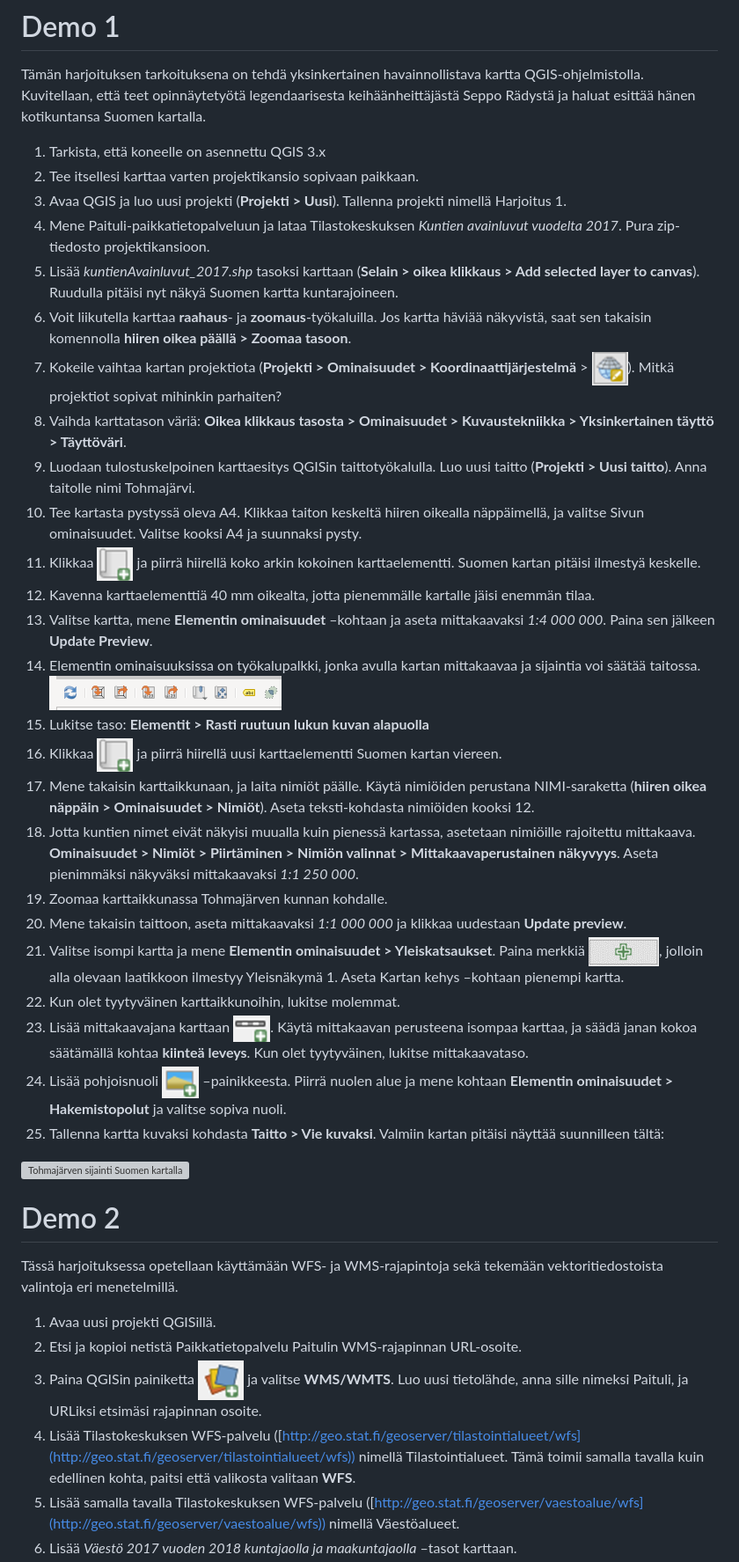
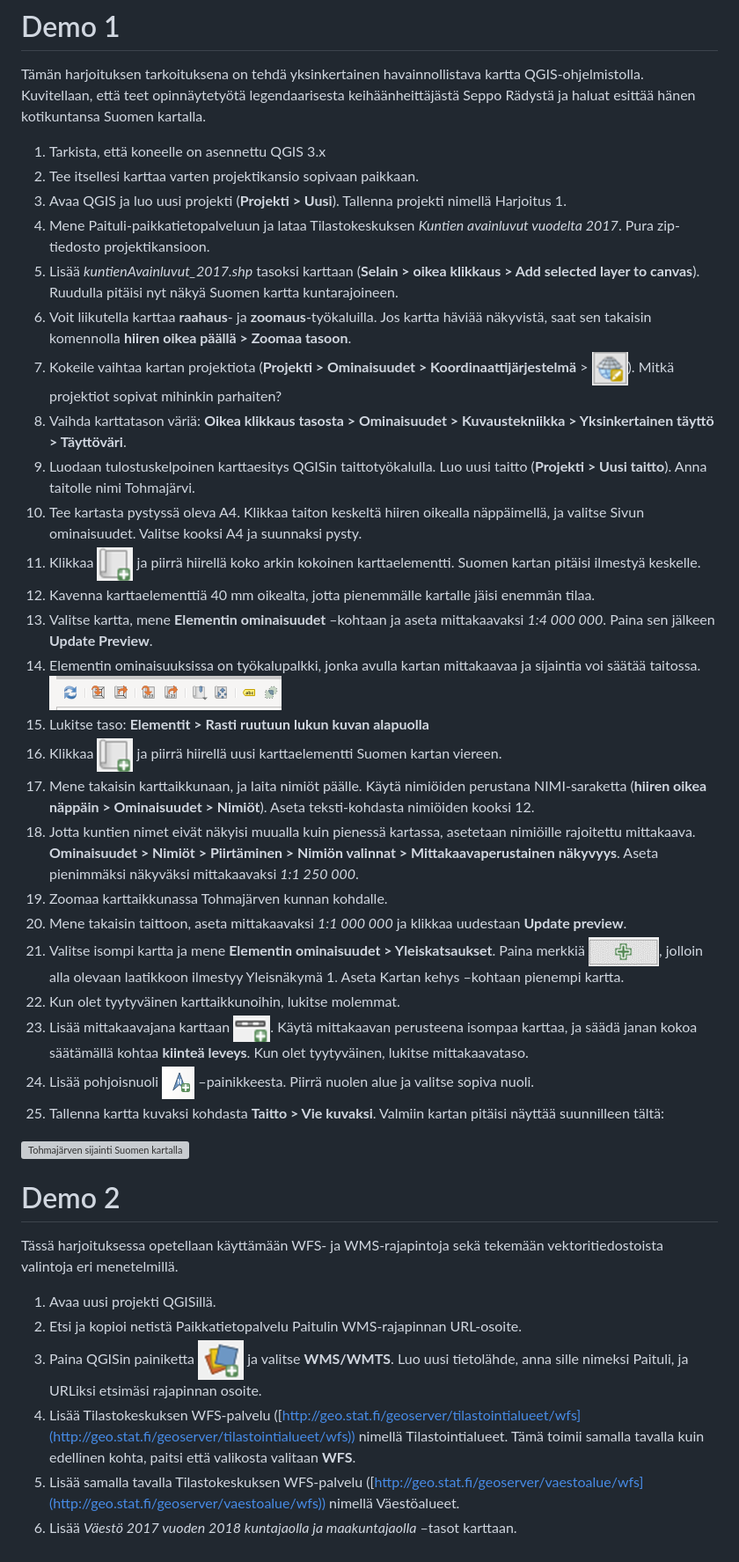
Before and after one commit to AnttiHaerkoenen/laadulliset, a Markdown page: 15-teemakartat/demot.md, the part around the change printed below. Shown: that part at 88% size. Drawn GitHub-style; pictures changed too: img/pohjoisnuoli.png (added); grey boxes are pictures that could not be loaded.

```diff
--- a/15-teemakartat/demot.md
+++ b/15-teemakartat/demot.md
@@ -7,21 +7,14 @@ kotikuntansa Suomen kartalla.
 1. Tarkista, että koneelle on asennettu QGIS 3.x
 2. Tee itsellesi karttaa varten projektikansio sopivaan paikkaan.
 3. Avaa QGIS ja luo uusi projekti (**Projekti > Uusi**). Tallenna projekti nimellä Harjoitus 1.
-4. Mene Paituli-paikkatietopalveluun ja lataa Tilastokeskuksen _Kuntien avainluvut vuodelta 2017_.
-Pura zip-tiedosto projektikansioon.
-5. Lisää _kuntienAvainluvut_2017.shp_ tasoksi karttaan (**Selain > oikea klikkaus > Add selected layer to canvas**).
-Ruudulla pitäisi nyt näkyä Suomen kartta kuntarajoineen.
-6. Voit liikutella karttaa **raahaus**- ja **zoomaus**-työkaluilla. Jos kartta häviää näkyvistä,
-saat sen takaisin komennolla **hiiren oikea päällä > Zoomaa tasoon**.
-7. Kokeile vaihtaa kartan projektiota
-(**Projekti > Ominaisuudet > Koordinaattijärjestelmä** >
-![koordinaatistopainike](../img/koordinaatistopainike.png)).
-Mitkä projektiot sopivat mihinkin parhaiten?
+4. Mene Paituli-paikkatietopalveluun ja lataa Tilastokeskuksen _Kuntien avainluvut vuodelta 2017_. Pura zip-tiedosto projektikansioon.
+5. Lisää _kuntienAvainluvut_2017.shp_ tasoksi karttaan (**Selain > oikea klikkaus > Add selected layer to canvas**). Ruudulla pitäisi nyt näkyä Suomen kartta kuntarajoineen.
+6. Voit liikutella karttaa **raahaus**- ja **zoomaus**-työkaluilla. Jos kartta häviää näkyvistä, saat sen takaisin komennolla **hiiren oikea päällä > Zoomaa tasoon**.
+7. Kokeile vaihtaa kartan projektiota (**Projekti > Ominaisuudet > Koordinaattijärjestelmä** > ![koordinaatistopainike](../img/koordinaatistopainike.png)). Mitkä projektiot sopivat mihinkin parhaiten?
 8. Vaihda karttatason väriä: **Oikea klikkaus tasosta > Ominaisuudet > Kuvaustekniikka > Yksinkertainen täyttö > Täyttöväri**.
 9. Luodaan tulostuskelpoinen karttaesitys QGISin taittotyökalulla. Luo uusi taitto (**Projekti > Uusi taitto**).
 Anna taitolle nimi Tohmajärvi.
-10. Tee kartasta pystyssä oleva A4. Klikkaa taiton keskeltä hiiren oikealla näppäimellä, ja valitse Sivun ominaisuudet.
-Valitse kooksi A4 ja suunnaksi pysty.
+10. Tee kartasta pystyssä oleva A4. Klikkaa taiton keskeltä hiiren oikealla näppäimellä, ja valitse Sivun ominaisuudet. Valitse kooksi A4 ja suunnaksi pysty.
 11. Klikkaa ![Uusi karttaelementti](../img/uusi_karttaelementti.png) ja piirrä hiirellä koko arkin kokoinen karttaelementti.
 Suomen kartan pitäisi ilmestyä keskelle.
 12. Kavenna karttaelementtiä 40 mm oikealta, jotta pienemmälle kartalle jäisi enemmän tilaa.
@@ -29,24 +22,18 @@ Suomen kartan pitäisi ilmestyä keskelle.
 Paina sen jälkeen **Update Preview**.
 14. Elementin ominaisuuksissa on  työkalupalkki, jonka avulla kartan mittakaavaa ja sijaintia voi säätää taitossa. ![kartan asettelu](../img/kartan_asettelu.png)
 15. Lukitse taso: **Elementit > Rasti ruutuun lukun kuvan alapuolla**
-16. Klikkaa ![Uusi karttaelementti](../img/uusi_karttaelementti.png) ja piirrä hiirellä uusi karttaelementti
-Suomen kartan viereen.
+16. Klikkaa ![Uusi karttaelementti](../img/uusi_karttaelementti.png) ja piirrä hiirellä uusi karttaelementti Suomen kartan viereen.
 17. Mene takaisin karttaikkunaan, ja laita nimiöt päälle. Käytä nimiöiden perustana NIMI-saraketta
 (**hiiren oikea näppäin > Ominaisuudet > Nimiöt**). Aseta teksti-kohdasta nimiöiden kooksi 12.
 18. Jotta kuntien nimet eivät näkyisi muualla kuin pienessä kartassa, asetetaan nimiöille rajoitettu mittakaava.
-**Ominaisuudet > Nimiöt > Piirtäminen > Nimiön valinnat > Mittakaavaperustainen näkyvyys**.
-Aseta pienimmäksi näkyväksi mittakaavaksi _1:1 250 000_.
+**Ominaisuudet > Nimiöt > Piirtäminen > Nimiön valinnat > Mittakaavaperustainen näkyvyys**. Aseta pienimmäksi näkyväksi mittakaavaksi _1:1 250 000_.
 19. Zoomaa karttaikkunassa Tohmajärven kunnan kohdalle.
 20. Mene takaisin taittoon, aseta mittakaavaksi _1:1 000 000_ ja klikkaa uudestaan **Update preview**.
-21. Valitse isompi kartta ja mene **Elementin ominaisuudet > Yleiskatsaukset**.
-Paina merkkiä ![Lisää yleiskatsaus](../img/lisaa_yleiskatsaus.png),
-jolloin alla olevaan laatikkoon ilmestyy Yleisnäkymä 1. Aseta Kartan kehys –kohtaan pienempi kartta.
+21. Valitse isompi kartta ja mene **Elementin ominaisuudet > Yleiskatsaukset**. Paina merkkiä ![Lisää yleiskatsaus](../img/lisaa_yleiskatsaus.png), jolloin alla olevaan laatikkoon ilmestyy Yleisnäkymä 1. Aseta Kartan kehys –kohtaan pienempi kartta.
 22. Kun olet tyytyväinen karttaikkunoihin, lukitse molemmat.
 23. Lisää mittakaavajana karttaan ![lisaa mittakaavajana](../img/lisaa_mittakaavajana.png).
-Käytä mittakaavan perusteena isompaa karttaa,
-ja säädä janan kokoa säätämällä kohtaa **kiinteä leveys**. Kun olet tyytyväinen, lukitse mittakaavataso.
-24. Lisää pohjoisnuoli ![Lisää uusi kuva taittoon](../img/lisaa_uusi_kuva_taittoon.png) –painikkeesta.
-Piirrä nuolen alue ja mene kohtaan **Elementin ominaisuudet > Hakemistopolut** ja valitse sopiva nuoli.
+Käytä mittakaavan perusteena isompaa karttaa, ja säädä janan kokoa säätämällä kohtaa **kiinteä leveys**. Kun olet tyytyväinen, lukitse mittakaavataso.
+24. Lisää pohjoisnuoli ![Lisää pohjoisnuoli](../img/pohjoisnuoli.png) –painikkeesta. Piirrä nuolen alue ja valitse sopiva nuoli.
 25. Tallenna kartta kuvaksi kohdasta **Taitto > Vie kuvaksi**. Valmiin kartan pitäisi näyttää suunnilleen tältä:
 
 ![Tohmajärven sijainti Suomen kartalla](../img/kartta_demo_1.png)
@@ -57,11 +44,7 @@ Tässä harjoituksessa opetellaan käyttämään WFS- ja WMS-rajapintoja sekä t
 
 1. Avaa uusi projekti QGISillä.
 2. Etsi ja kopioi netistä Paikkatietopalvelu Paitulin WMS-rajapinnan URL-osoite.
-3. Paina QGISin painiketta ![lisää taso](../img/lisaa_taso.png) ja valitse **WMS/WMTS**.
-Luo uusi tietolähde, anna sille nimeksi Paituli, ja URLiksi etsimäsi rajapinnan osoite.
-4. Lisää Tilastokeskuksen WFS-palvelu
-([http://geo.stat.fi/geoserver/tilastointialueet/wfs](http://geo.stat.fi/geoserver/tilastointialueet/wfs))
-nimellä Tilastointialueet. Tämä toimii samalla tavalla kuin edellinen kohta, paitsi että valikosta valitaan **WFS**.
-5. Lisää samalla tavalla Tilastokeskuksen WFS-palvelu
-([http://geo.stat.fi/geoserver/vaestoalue/wfs](http://geo.stat.fi/geoserver/vaestoalue/wfs)) nimellä Väestöalueet.
+3. Paina QGISin painiketta ![lisää taso](../img/lisaa_taso.png) ja valitse **WMS/WMTS**. Luo uusi tietolähde, anna sille nimeksi Paituli, ja URLiksi etsimäsi rajapinnan osoite.
+4. Lisää Tilastokeskuksen WFS-palvelu ([http://geo.stat.fi/geoserver/tilastointialueet/wfs](http://geo.stat.fi/geoserver/tilastointialueet/wfs)) nimellä Tilastointialueet. Tämä toimii samalla tavalla kuin edellinen kohta, paitsi että valikosta valitaan **WFS**.
+5. Lisää samalla tavalla Tilastokeskuksen WFS-palvelu ([http://geo.stat.fi/geoserver/vaestoalue/wfs](http://geo.stat.fi/geoserver/vaestoalue/wfs)) nimellä Väestöalueet.
 6. Lisää _Väestö 2017 vuoden 2018 kuntajaolla ja maakuntajaolla_ –tasot karttaan.
```
Also changed, not shown: other parts of 15-teemakartat/demot.md (+15 -28 lines).
